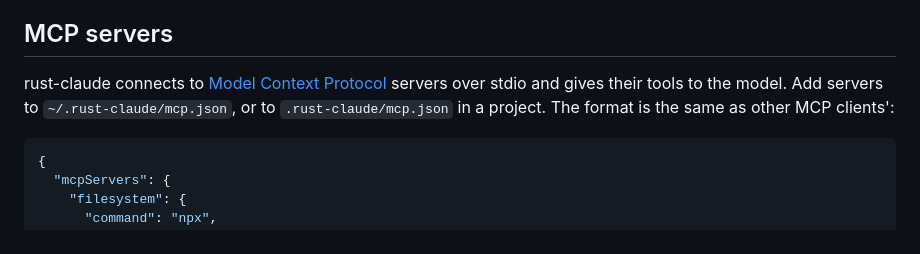
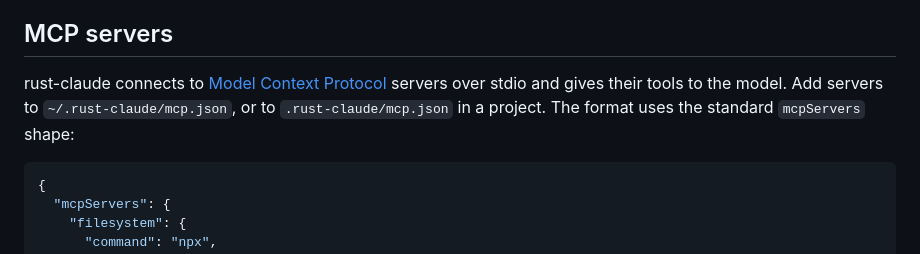
Before and after one commit to ravshansbox/rust-claude, a Markdown page: README.md, the part around the change. Drawn GitHub-style.

Commit message:
docs: describe MCP config format without other clients

````diff
--- a/README.md
+++ b/README.md
@@ -340,7 +340,7 @@ Consecutive `read` calls show as one line with the paths separated by commas, fo
 
 ## MCP servers
 
-rust-claude connects to [Model Context Protocol](https://modelcontextprotocol.io) servers over stdio and gives their tools to the model. Add servers to `~/.rust-claude/mcp.json`, or to `.rust-claude/mcp.json` in a project. The format is the same as other MCP clients':
+rust-claude connects to [Model Context Protocol](https://modelcontextprotocol.io) servers over stdio and gives their tools to the model. Add servers to `~/.rust-claude/mcp.json`, or to `.rust-claude/mcp.json` in a project. The format uses the standard `mcpServers` shape:
 
 ```json
 {
````
